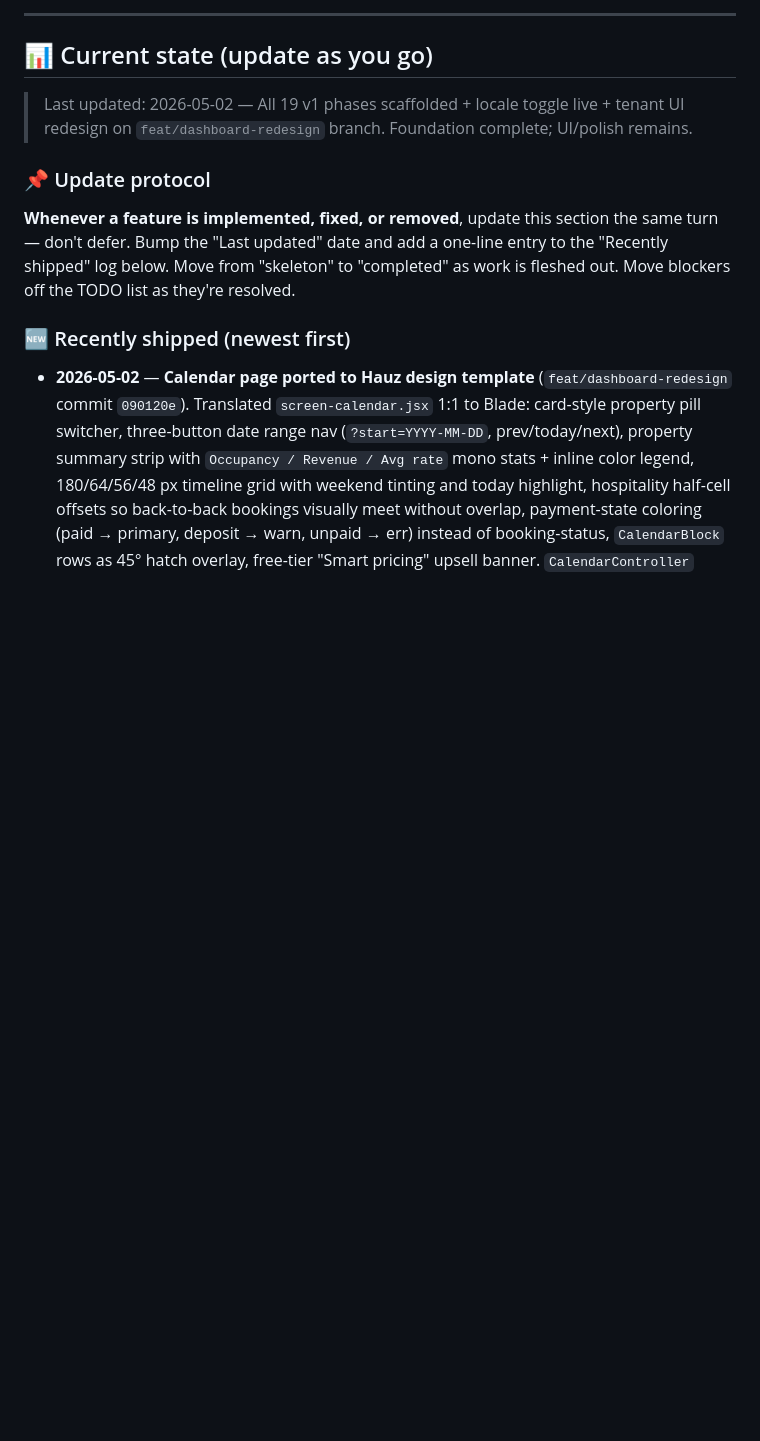
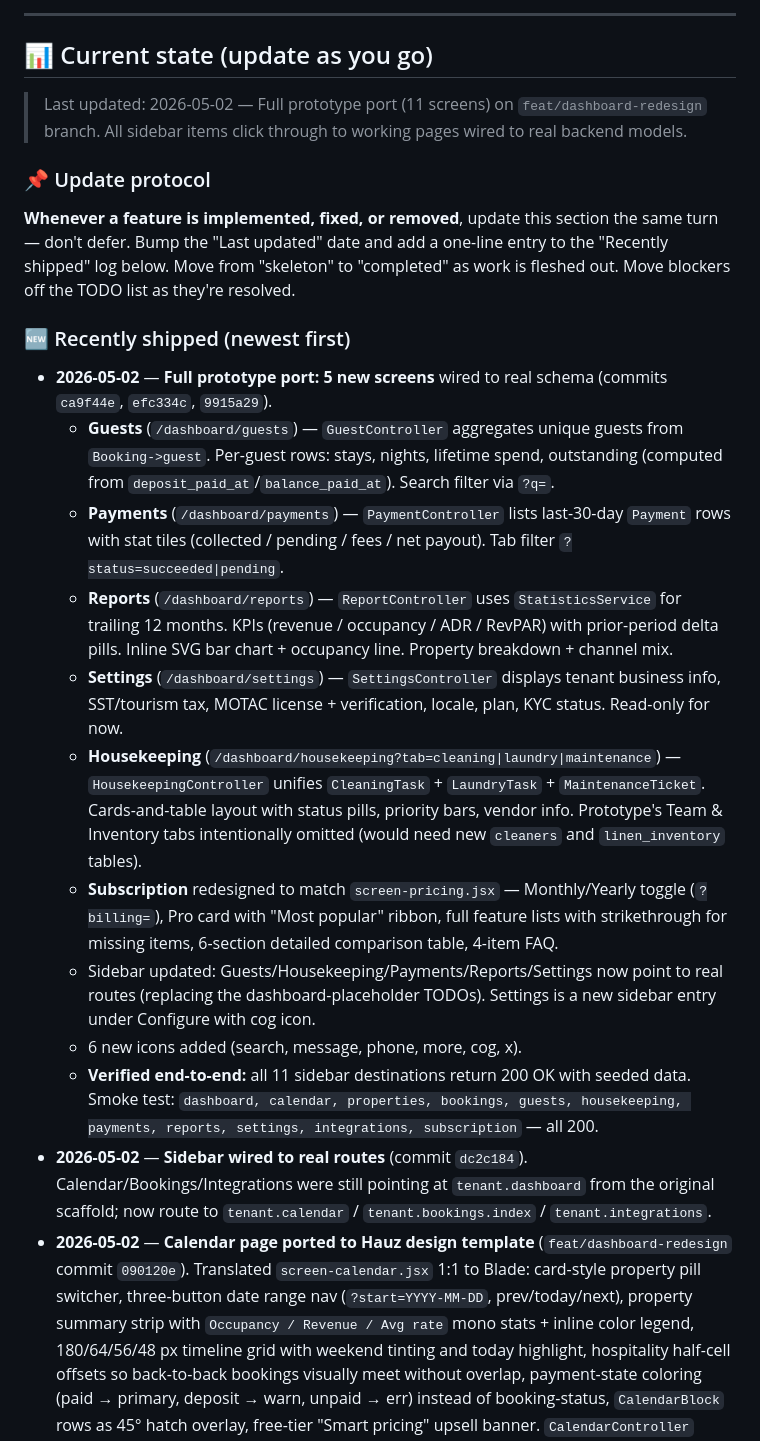
Before and after one commit to mnhidayatmat/tempahlah, a Markdown page: CLAUDE.md, the part around the change. GitHub-like rendering; blank space fills up the shorter version.

Commit message:
docs: log full prototype port (5 new screens + sidebar fix) in CLAUDE.md

```diff
--- a/CLAUDE.md
+++ b/CLAUDE.md
@@ -217,12 +217,24 @@ Tasks tracked via TaskCreate/TaskList. **Always run TaskList at the start of eac
 
 ## 📊 Current state (update as you go)
 
-> Last updated: 2026-05-02 — All 19 v1 phases scaffolded + locale toggle live + tenant UI redesign on `feat/dashboard-redesign` branch. Foundation complete; UI/polish remains.
+> Last updated: 2026-05-02 — Full prototype port (11 screens) on `feat/dashboard-redesign` branch. All sidebar items click through to working pages wired to real backend models.
 
 ### 📌 Update protocol
 **Whenever a feature is implemented, fixed, or removed**, update this section the same turn — don't defer. Bump the "Last updated" date and add a one-line entry to the "Recently shipped" log below. Move from "skeleton" to "completed" as work is fleshed out. Move blockers off the TODO list as they're resolved.
 
 ### 🆕 Recently shipped (newest first)
+- **2026-05-02** — **Full prototype port: 5 new screens** wired to real schema (commits `ca9f44e`, `efc334c`, `9915a29`).
+  - **Guests** (`/dashboard/guests`) — `GuestController` aggregates unique guests from `Booking->guest`. Per-guest rows: stays, nights, lifetime spend, outstanding (computed from `deposit_paid_at`/`balance_paid_at`). Search filter via `?q=`.
+  - **Payments** (`/dashboard/payments`) — `PaymentController` lists last-30-day `Payment` rows with stat tiles (collected / pending / fees / net payout). Tab filter `?status=succeeded|pending`.
+  - **Reports** (`/dashboard/reports`) — `ReportController` uses `StatisticsService` for trailing 12 months. KPIs (revenue / occupancy / ADR / RevPAR) with prior-period delta pills. Inline SVG bar chart + occupancy line. Property breakdown + channel mix.
+  - **Settings** (`/dashboard/settings`) — `SettingsController` displays tenant business info, SST/tourism tax, MOTAC license + verification, locale, plan, KYC status. Read-only for now.
+  - **Housekeeping** (`/dashboard/housekeeping?tab=cleaning|laundry|maintenance`) — `HousekeepingController` unifies `CleaningTask` + `LaundryTask` + `MaintenanceTicket`. Cards-and-table layout with status pills, priority bars, vendor info. Prototype's Team & Inventory tabs intentionally omitted (would need new `cleaners` and `linen_inventory` tables).
+  - **Subscription** redesigned to match `screen-pricing.jsx` — Monthly/Yearly toggle (`?billing=`), Pro card with "Most popular" ribbon, full feature lists with strikethrough for missing items, 6-section detailed comparison table, 4-item FAQ.
+  - Sidebar updated: Guests/Housekeeping/Payments/Reports/Settings now point to real routes (replacing the dashboard-placeholder TODOs). Settings is a new sidebar entry under Configure with cog icon.
+  - 6 new icons added (search, message, phone, more, cog, x).
+  - **Verified end-to-end:** all 11 sidebar destinations return 200 OK with seeded data. Smoke test:
+    `dashboard, calendar, properties, bookings, guests, housekeeping, payments, reports, settings, integrations, subscription` — all 200.
+- **2026-05-02** — **Sidebar wired to real routes** (commit `dc2c184`). Calendar/Bookings/Integrations were still pointing at `tenant.dashboard` from the original scaffold; now route to `tenant.calendar` / `tenant.bookings.index` / `tenant.integrations`.
 - **2026-05-02** — **Calendar page ported to Hauz design template** (`feat/dashboard-redesign` commit `090120e`). Translated `screen-calendar.jsx` 1:1 to Blade: card-style property pill switcher, three-button date range nav (`?start=YYYY-MM-DD`, prev/today/next), property summary strip with `Occupancy / Revenue / Avg rate` mono stats + inline color legend, 180/64/56/48 px timeline grid with weekend tinting and today highlight, hospitality half-cell offsets so back-to-back bookings visually meet without overlap, payment-state coloring (paid → primary, deposit → warn, unpaid → err) instead of booking-status, `CalendarBlock` rows as 45° hatch overlay, free-tier "Smart pricing" upsell banner. `CalendarController` rewritten to accept `?property_id=` and pre-load rooms/bookings/blocks; stats computed from confirmed/checked-in/checked-out bookings with proportional revenue allocation when overlapping the window. Added 4 icons (arrow-left, bed, filter, pin) and CSS tokens (`--sh-pop`, `.input`, `.thin-scroll`). Verified end-to-end: `GET /dashboard/calendar` → 200, 4 seeded bookings render as pills linking to `tenant.bookings.show`, stats compute correctly. Fixed two bugs in original skeleton: `$booked->guest_name` referenced a non-existent column (now uses eager-loaded `guest:id,name`), and prev/today/next nav buttons were inert.
 - **2026-05-02** — **Fix: `/dashboard` 500 error after login.** Filament 5.6's transitive `blade-ui-kit/blade-icons` was registering `<x-icon>` as a class component at boot, shadowing the project's local anonymous `resources/views/components/icon.blade.php` and throwing `SvgNotFound: "check"` on every dashboard render. Fix: published `config/blade-icons.php` with `components.default = null` so the bare `<x-icon>` name is freed for the local component; Filament's heroicons (prefixed `<x-heroicon-...>`) unaffected.
 - **2026-05-01** — **Tenant UI redesign (Hauz visual system)** on branch `feat/dashboard-redesign` (pushed to GitHub). New sidebar+topbar shell in `layouts/app.blade.php`, design-system Blade components (`stat-card`, `pill`, `pro-lock`, `sparkline`, `property-visual`, `avatar`, `icon` + 14 icon partials). Full screen ports: Dashboard (Livewire wired to `StatisticsService`), Properties (index/create/show), Calendar (14-day grid), Bookings (index/show), Subscription, Integrations. New `Tenant\` controllers replace closure routes in `routes/web.php`. New `<x-app-layout>` thin-wrapper component coexists with old `@extends('layouts.app')` views (auth, marketplace, welcome) — both render through same shell. Routes verified via `php artisan route:list --name=tenant` (13 tenant routes). `npm run build` green. **Outstanding:** `PropertyController@store` left as TODO — wire against existing `Property` model + form-request rules before `POST /dashboard/properties` is functional.
```
